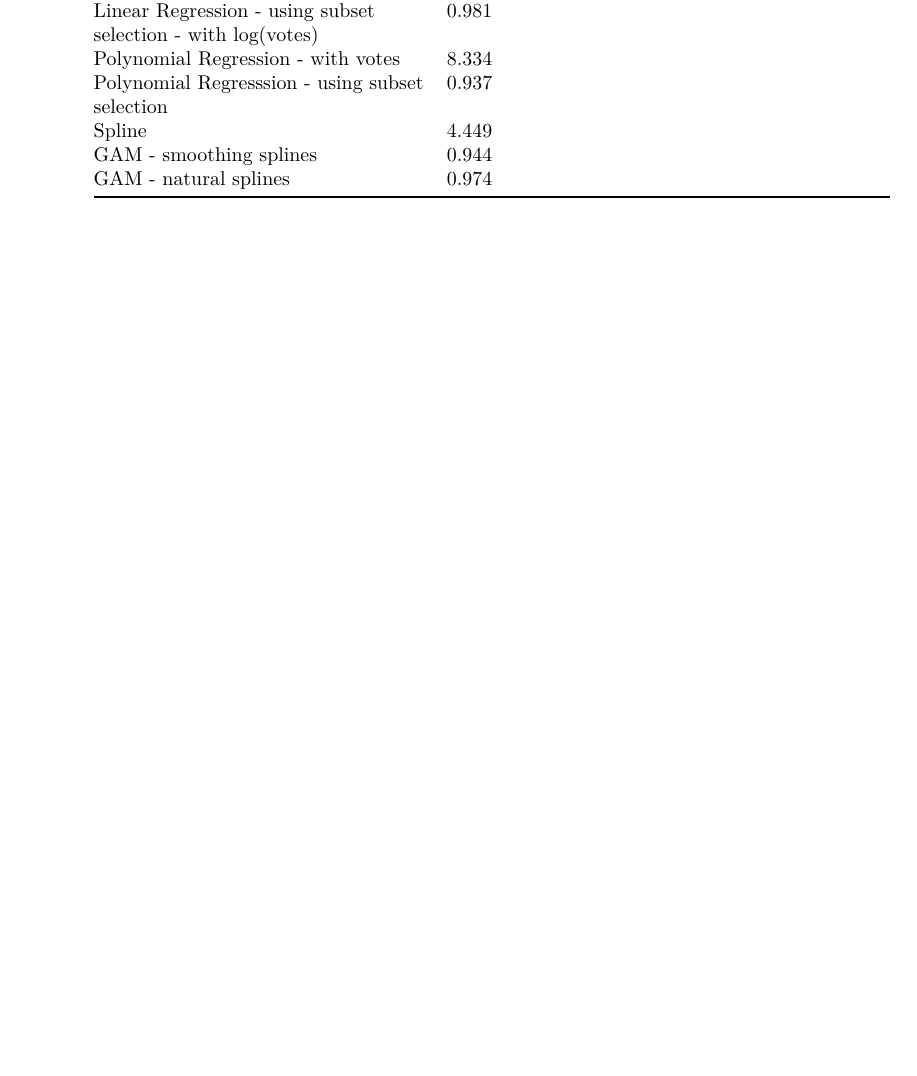
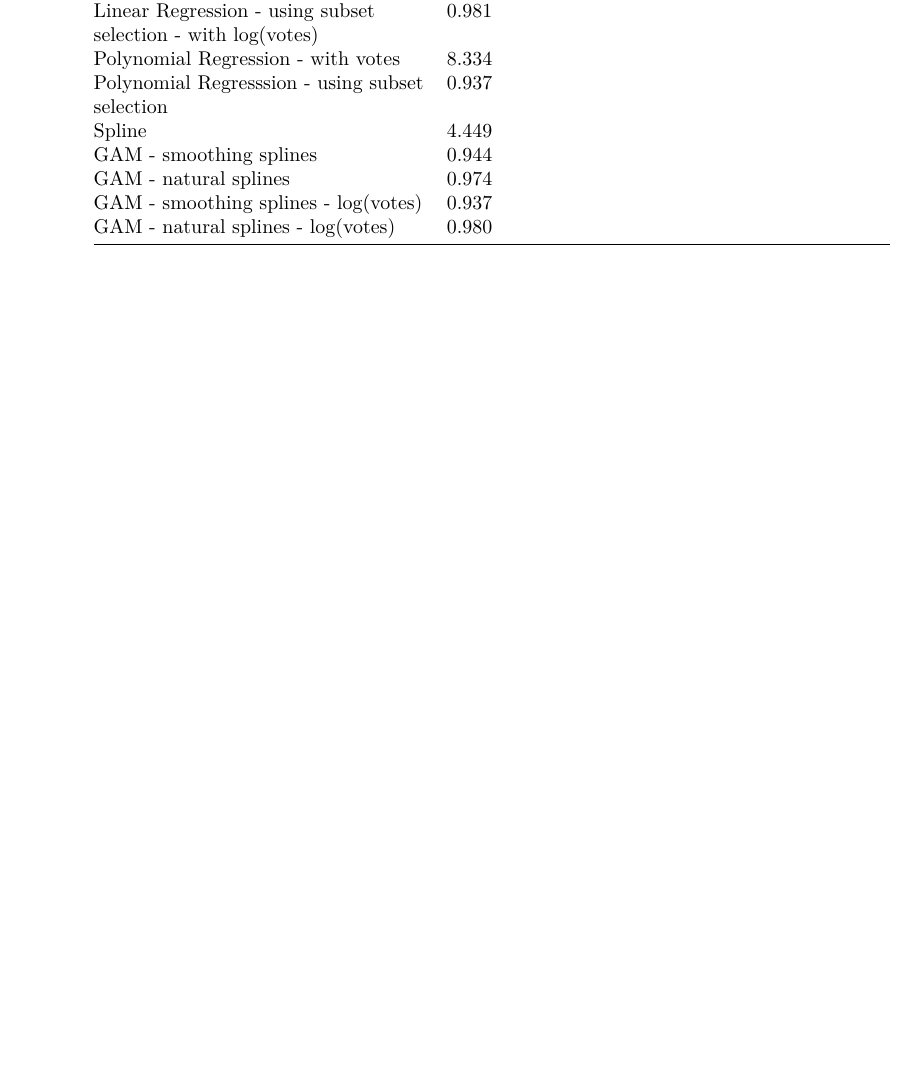
Before and after one commit to caremorris/movie-analysis, an R Markdown document (MovieAnalysis.Rmd): part of page 11 of 11, cut so that both start at the same text, the shorter picture padded with empty space. Rendered offline with R 4.5, knitr and Pandoc, then LaTeX, with nearby package versions; some code elsewhere in the file could not run offline.

Commit message:
Update test MSE table

```diff
--- a/MovieAnalysis.Rmd
+++ b/MovieAnalysis.Rmd
@@ -682,4 +682,12 @@ GAM                         0.944
 
 GAM                         0.974
 - natural splines
+
+GAM
+- smoothing splines         0.937
+- log(votes)
+
+GAM
+- natural splines           0.980
+- log(votes)
 ------------------------------------------------------------
```
